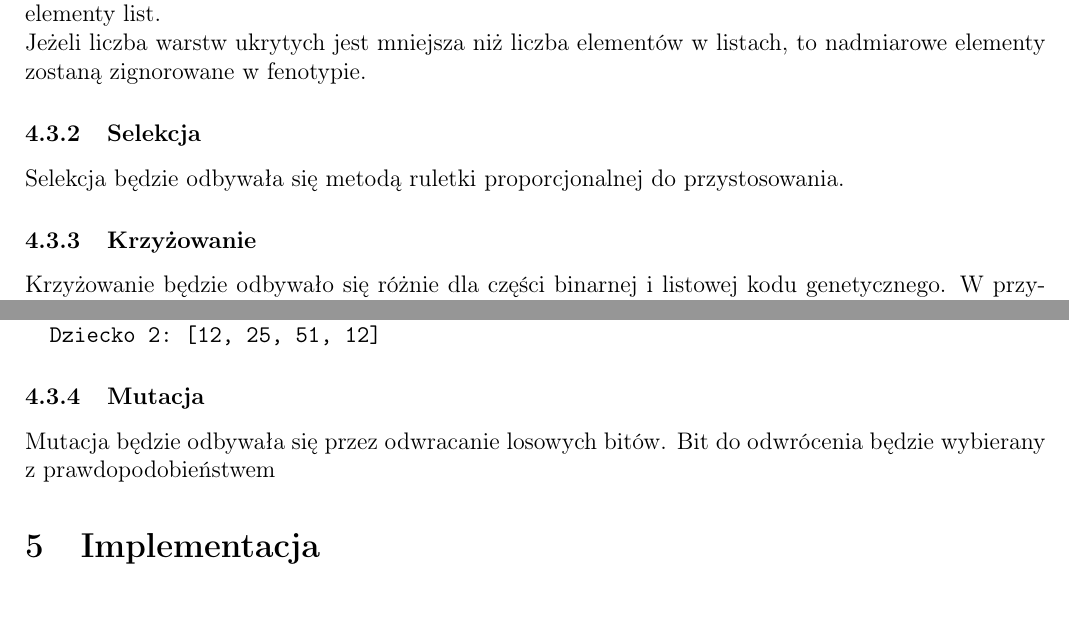
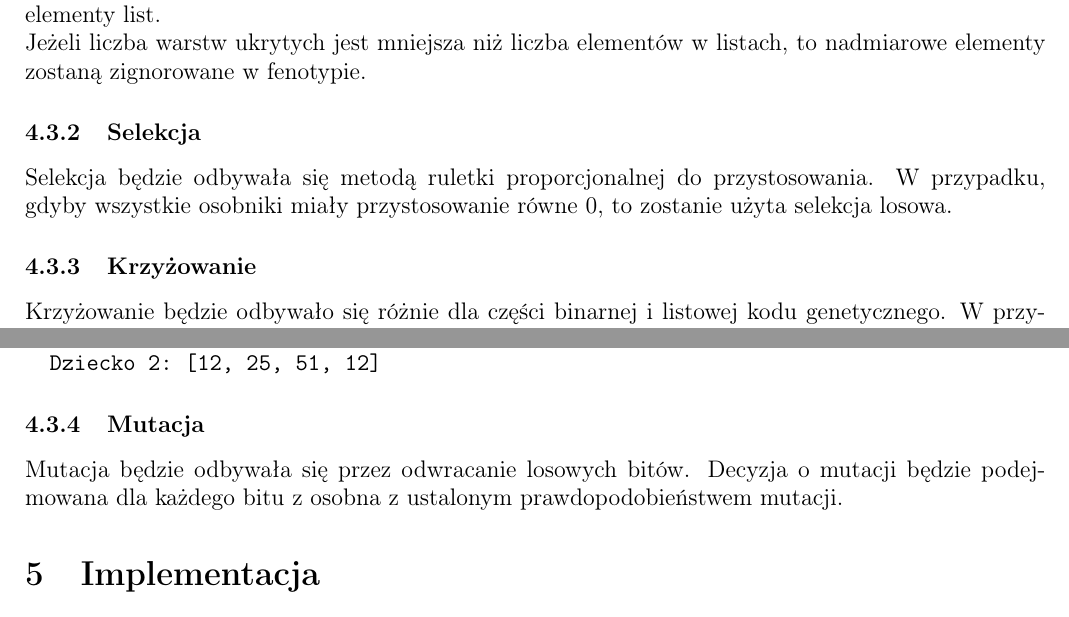
Before and after one commit to zlog7918/gaaml, a LaTeX document (end/t.tex): two parts of pages 3 and 4 of 4, joined at a grey line, cut so that both start at the same text. Compiled offline with pdfLaTeX.

Commit message:
mutation and selection theory

```diff
--- a/end/t.tex
+++ b/end/t.tex
@@ -171,6 +171,8 @@ to nadmiarowe elementy zostaną zignorowane w fenotypie.
 
 \subsubsection{Selekcja}
 Selekcja będzie odbywała się metodą ruletki proporcjonalnej do przystosowania.
+W przypadku, gdyby wszystkie osobniki miały przystosowanie równe 0,
+to zostanie użyta selekcja losowa.
 
 \subsubsection{Krzyżowanie}
 Krzyżowanie będzie odbywało się różnie dla części binarnej
@@ -240,7 +242,8 @@ jednego elementu listy jako 6 bitów):
 
 \subsubsection{Mutacja}
 Mutacja będzie odbywała się przez odwracanie losowych bitów.
-Bit do odwrócenia będzie wybierany z prawdopodobieństwem
+Decyzja o mutacji będzie podejmowana dla każdego bitu
+z osobna z ustalonym prawdopodobieństwem mutacji.
 
 \section{Implementacja}
 Implementacja zostanie wykonana w języku Python.
```
